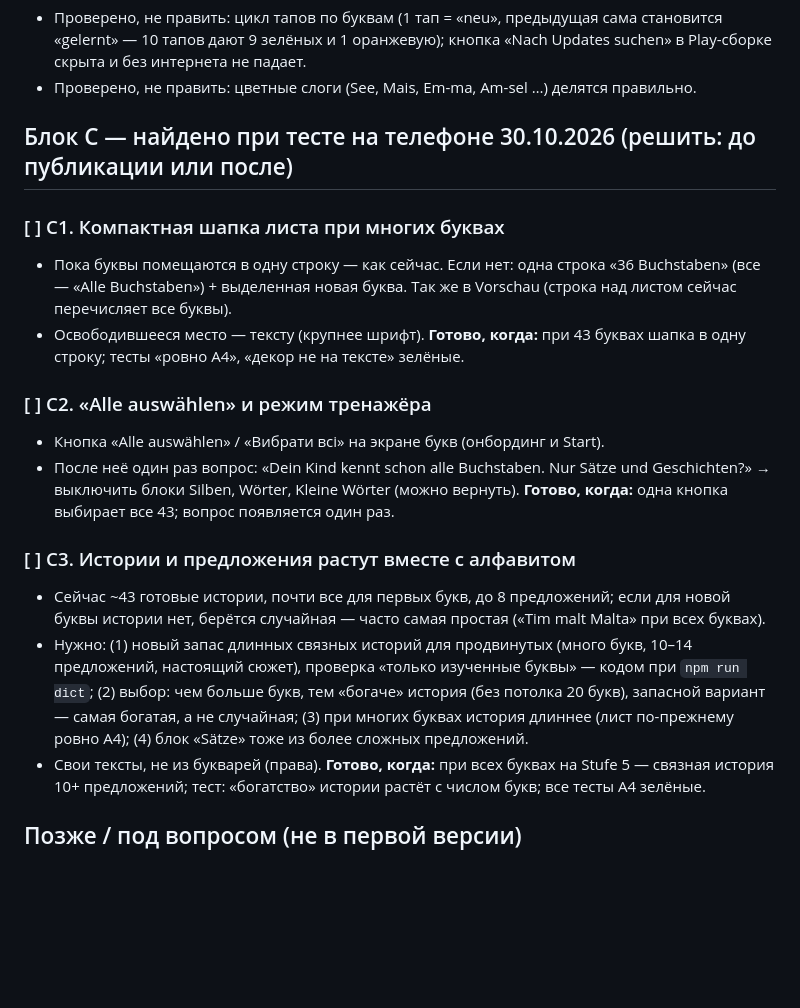
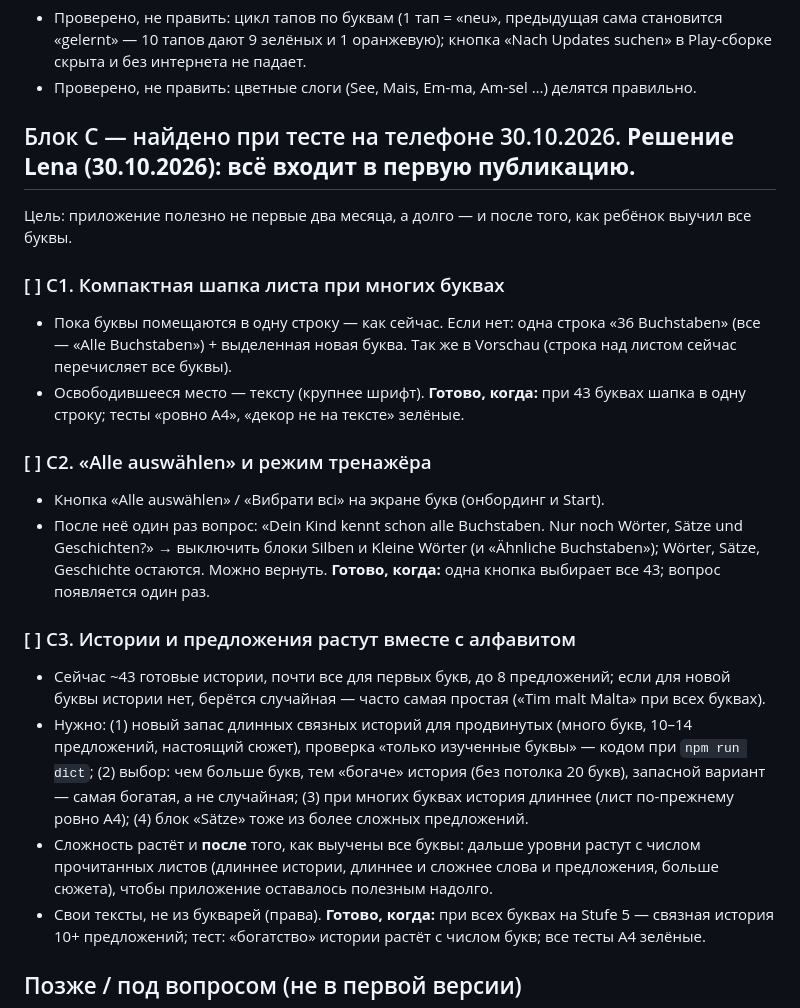
Before and after one commit to LysenkoL/leseraupe, a Markdown page: docs/IDEEN.md, the part around the change. GitHub-like rendering; blank space fills up the shorter version.

Commit message:
IDEEN: Block C kommt in die erste Veröffentlichung; Details zu C2 und C3
Co-Authored-By: Claude Opus 5.5 <noreply@anthropic.com>

```diff
--- a/docs/IDEEN.md
+++ b/docs/IDEEN.md
@@ -188,7 +188,8 @@
 - Проверено, не править: цикл тапов по буквам (1 тап = «neu», предыдущая сама становится «gelernt» — 10 тапов дают 9 зелёных и 1 оранжевую); кнопка «Nach Updates suchen» в Play-сборке скрыта и без интернета не падает.
 - Проверено, не править: цветные слоги (See, Mais, Em-ma, Am-sel …) делятся правильно.
 
-## Блок C — найдено при тесте на телефоне 30.10.2026 (решить: до публикации или после)
+## Блок C — найдено при тесте на телефоне 30.10.2026. **Решение Lena (30.10.2026): всё входит в первую публикацию.**
+Цель: приложение полезно не первые два месяца, а долго — и после того, как ребёнок выучил все буквы.
 
 ### [ ] C1. Компактная шапка листа при многих буквах
 - Пока буквы помещаются в одну строку — как сейчас. Если нет: одна строка «36 Buchstaben» (все — «Alle Buchstaben») + выделенная новая буква. Так же в Vorschau (строка над листом сейчас перечисляет все буквы).
@@ -197,12 +198,13 @@
 
 ### [ ] C2. «Alle auswählen» и режим тренажёра
 - Кнопка «Alle auswählen» / «Вибрати всі» на экране букв (онбординг и Start).
-- После неё один раз вопрос: «Dein Kind kennt schon alle Buchstaben. Nur Sätze und Geschichten?» → выключить блоки Silben, Wörter, Kleine Wörter (можно вернуть).
+- После неё один раз вопрос: «Dein Kind kennt schon alle Buchstaben. Nur noch Wörter, Sätze und Geschichten?» → выключить блоки Silben и Kleine Wörter (и «Ähnliche Buchstaben»); Wörter, Sätze, Geschichte остаются. Можно вернуть.
 **Готово, когда:** одна кнопка выбирает все 43; вопрос появляется один раз.
 
 ### [ ] C3. Истории и предложения растут вместе с алфавитом
 - Сейчас ~43 готовые истории, почти все для первых букв, до 8 предложений; если для новой буквы истории нет, берётся случайная — часто самая простая («Tim malt Malta» при всех буквах).
 - Нужно: (1) новый запас длинных связных историй для продвинутых (много букв, 10–14 предложений, настоящий сюжет), проверка «только изученные буквы» — кодом при `npm run dict`; (2) выбор: чем больше букв, тем «богаче» история (без потолка 20 букв), запасной вариант — самая богатая, а не случайная; (3) при многих буквах история длиннее (лист по-прежнему ровно A4); (4) блок «Sätze» тоже из более сложных предложений.
+- Сложность растёт и **после** того, как выучены все буквы: дальше уровни растут с числом прочитанных листов (длиннее истории, длиннее и сложнее слова и предложения, больше сюжета), чтобы приложение оставалось полезным надолго.
 - Свои тексты, не из букварей (права).
 **Готово, когда:** при всех буквах на Stufe 5 — связная история 10+ предложений; тест: «богатство» истории растёт с числом букв; все тесты A4 зелёные.
 
```
